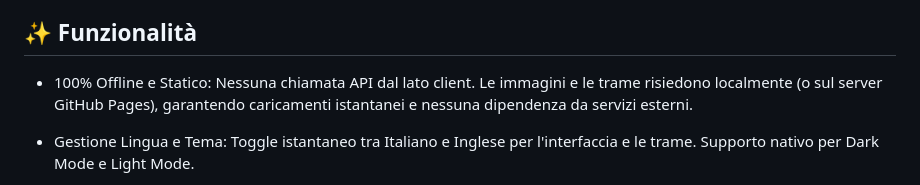
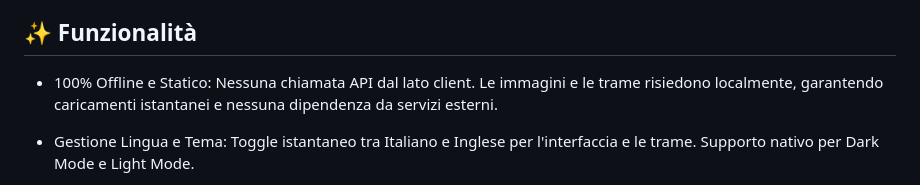
Before and after one commit to losteph/MyFilm, a Markdown page: README.md, the part around the change. GitHub-like rendering.

Commit message:
Fix grammar in functionality section of README
Corrected grammar in README.md for clarity.

```diff
--- a/README.md
+++ b/README.md
@@ -6,7 +6,7 @@ Questo progetto nasce dall'esigenza di avere un backup sicuro e proprietario dei
 
 ## ✨ Funzionalità
 
-- 100% Offline e Statico: Nessuna chiamata API dal lato client. Le immagini e le trame risiedono localmente (o sul server GitHub Pages), garantendo caricamenti istantanei e nessuna dipendenza da servizi esterni.
+- 100% Offline e Statico: Nessuna chiamata API dal lato client. Le immagini e le trame risiedono localmente, garantendo caricamenti istantanei e nessuna dipendenza da servizi esterni.
 
 - Gestione Lingua e Tema: Toggle istantaneo tra Italiano e Inglese per l'interfaccia e le trame. Supporto nativo per Dark Mode e Light Mode.
 
```
